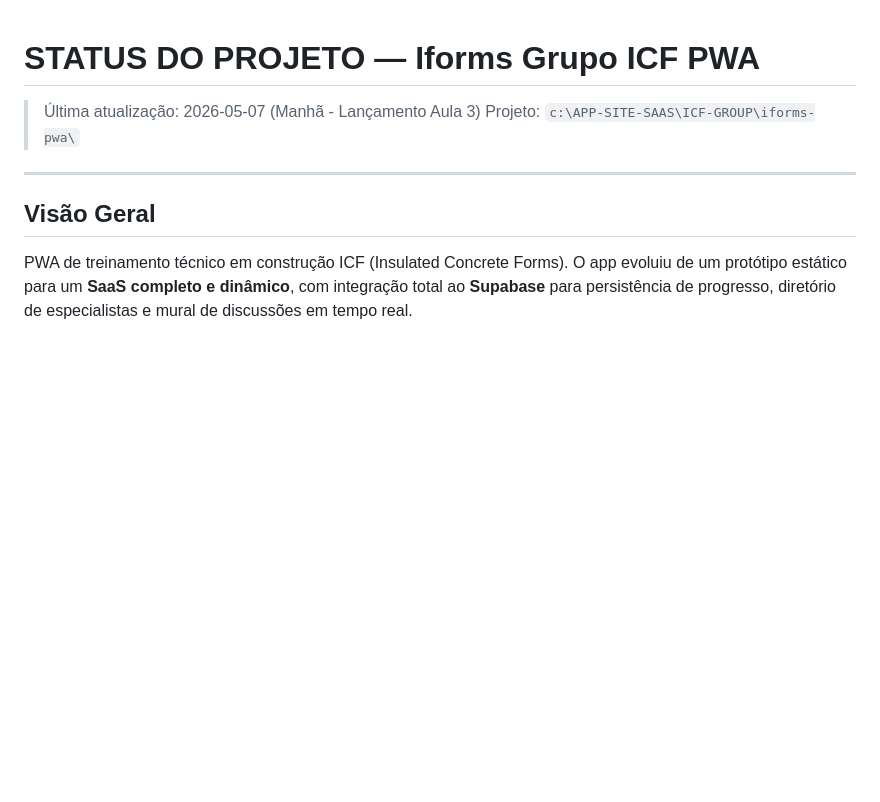
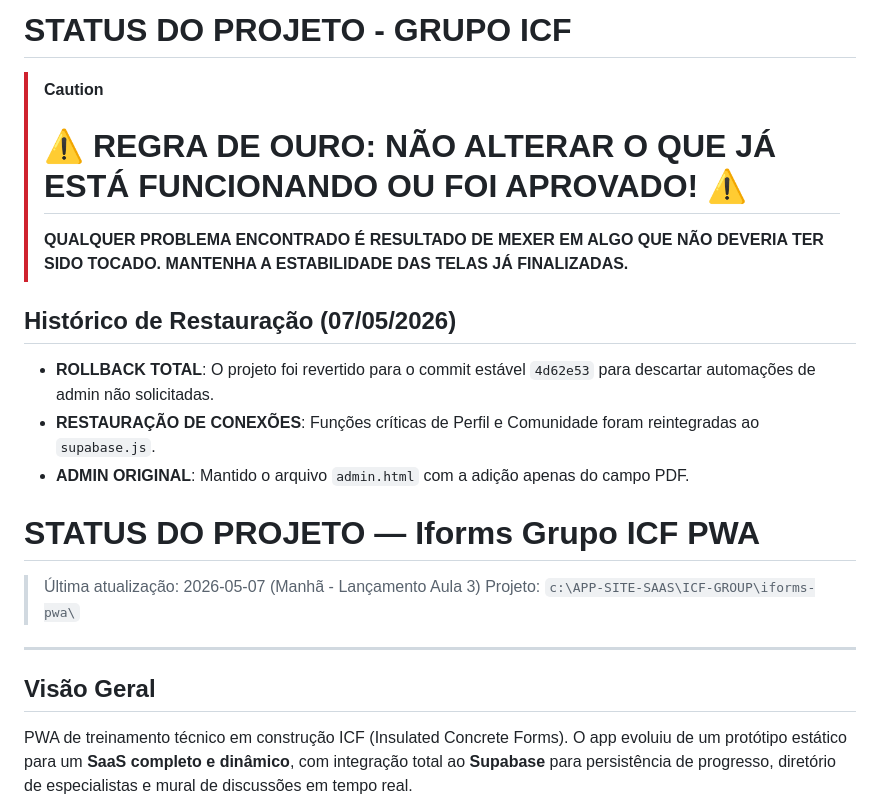
Before and after one commit to entreambientesoficial/ICF-Group, a Markdown page: STATUS.md, the part around the change. GitHub-like rendering; blank space fills up the shorter version.

Commit message:
docs: update stability rules in STATUS.md

```diff
--- a/STATUS.md
+++ b/STATUS.md
@@ -1,3 +1,14 @@
+# STATUS DO PROJETO - GRUPO ICF
+
+> [!CAUTION]
+> # ⚠️ REGRA DE OURO: NÃO ALTERAR O QUE JÁ ESTÁ FUNCIONANDO OU FOI APROVADO! ⚠️
+> **QUALQUER PROBLEMA ENCONTRADO É RESULTADO DE MEXER EM ALGO QUE NÃO DEVERIA TER SIDO TOCADO. MANTENHA A ESTABILIDADE DAS TELAS JÁ FINALIZADAS.**
+
+## Histórico de Restauração (07/05/2026)
+- **ROLLBACK TOTAL**: O projeto foi revertido para o commit estável `4d62e53` para descartar automações de admin não solicitadas.
+- **RESTAURAÇÃO DE CONEXÕES**: Funções críticas de Perfil e Comunidade foram reintegradas ao `supabase.js`.
+- **ADMIN ORIGINAL**: Mantido o arquivo `admin.html` com a adição apenas do campo PDF.
+
 # STATUS DO PROJETO — Iforms Grupo ICF PWA
 
 > Última atualização: 2026-05-07 (Manhã - Lançamento Aula 3)
```
